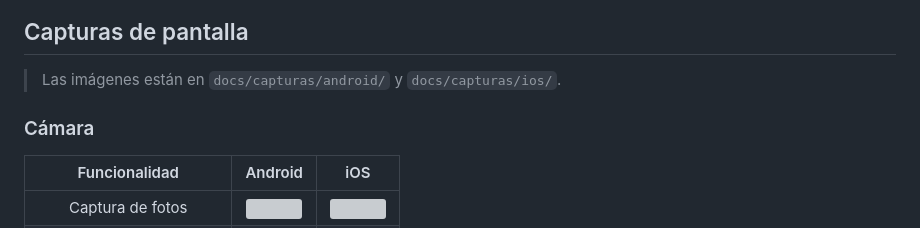
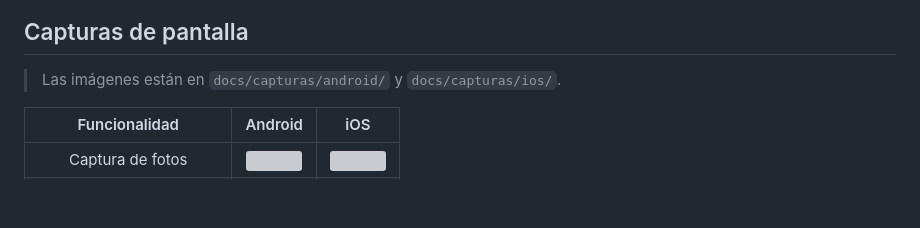
Before and after one commit to xime-ngrn/App-Android-iOS, a Markdown page: Ejercicio4/app_cam_micr/README.md, the part around the change. Rendered like a GitHub page; blank space fills up the shorter version; grey boxes are pictures that could not be loaded.

Commit message:
Cambios 3 en el README:md

```diff
--- a/Ejercicio4/app_cam_micr/README.md
+++ b/Ejercicio4/app_cam_micr/README.md
@@ -14,8 +14,6 @@
 ## Capturas de pantalla
 
 > Las imágenes están en `docs/capturas/android/` y `docs/capturas/ios/`.
-
-### Cámara
 
 | Funcionalidad | Android | iOS |
 |:---: | :---: |:---:|
```
